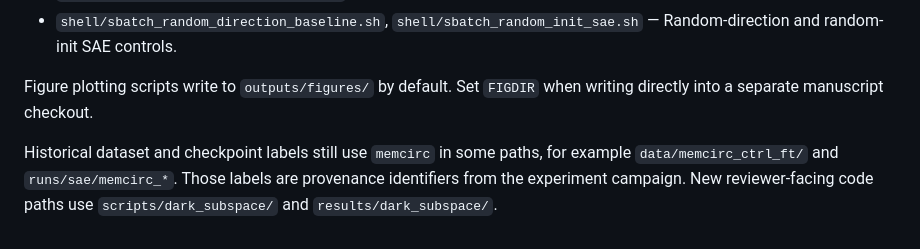
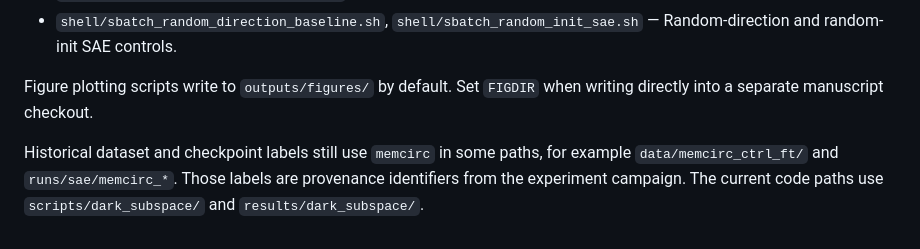
Before and after one commit to NiloyPurkait/DarkSubspace, a Markdown page: scripts/dark_subspace/README.md, the part around the change. Drawn GitHub-style.

```diff
--- a/scripts/dark_subspace/README.md
+++ b/scripts/dark_subspace/README.md
@@ -110,4 +110,4 @@ All 37 scripts under `scripts/dark_subspace/`, grouped by role:
 
 Figure plotting scripts write to `outputs/figures/` by default. Set `FIGDIR` when writing directly into a separate manuscript checkout.
 
-Historical dataset and checkpoint labels still use `memcirc` in some paths, for example `data/memcirc_ctrl_ft/` and `runs/sae/memcirc_*`. Those labels are provenance identifiers from the experiment campaign. New reviewer-facing code paths use `scripts/dark_subspace/` and `results/dark_subspace/`.
+Historical dataset and checkpoint labels still use `memcirc` in some paths, for example `data/memcirc_ctrl_ft/` and `runs/sae/memcirc_*`. Those labels are provenance identifiers from the experiment campaign. The current code paths use `scripts/dark_subspace/` and `results/dark_subspace/`.
```
Also changed, not shown: README.md (+3 -7 lines).
